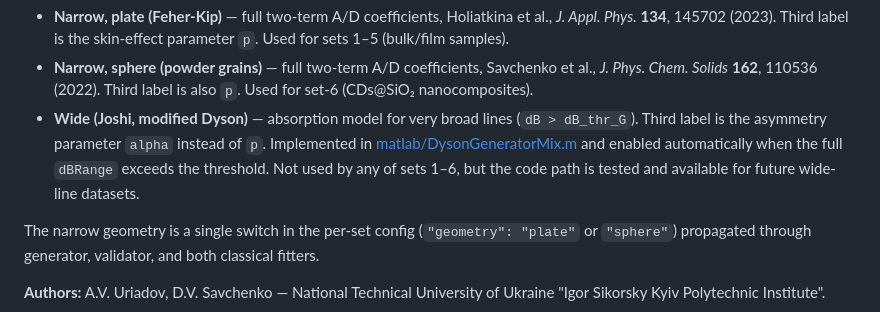
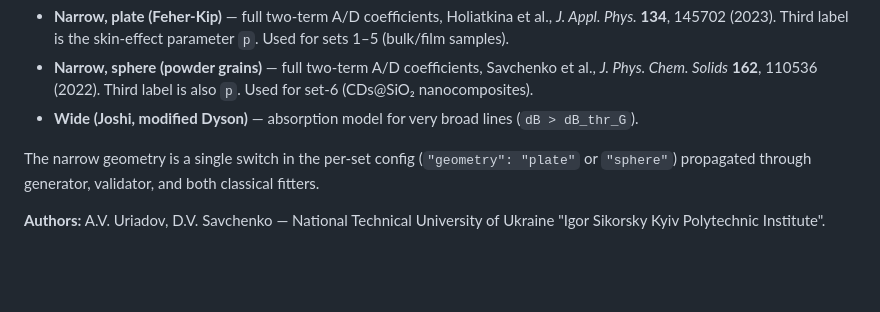
Before and after one commit to AndriiUriadov/DysonianLineCNN, a Markdown page: README.md, the part around the change. GitHub-like rendering; blank space fills up the shorter version.

Commit message:
README: trim the wide-model bullet to a single sentence
The previous paragraph carried implementation details (alpha label,
file path, "not used by any of sets 1..6") that belong in the code
docstrings, not the top of the README.

```diff
--- a/README.md
+++ b/README.md
@@ -23,12 +23,7 @@ branch the `"geometry"` field selects plate or sphere.
   Savchenko et al., *J. Phys. Chem. Solids* **162**, 110536 (2022).
   Third label is also `p`. Used for set-6 (CDs@SiO₂ nanocomposites).
 - **Wide (Joshi, modified Dyson)** — absorption model for very broad
-  lines (`dB > dB_thr_G`). Third label is the asymmetry parameter
-  `alpha` instead of `p`. Implemented in
-  [matlab/DysonGeneratorMix.m](matlab/DysonGeneratorMix.m) and enabled
-  automatically when the full `dBRange` exceeds the threshold. Not
-  used by any of sets 1–6, but the code path is tested and available
-  for future wide-line datasets.
+  lines (`dB > dB_thr_G`).
 
 The narrow geometry is a single switch in the per-set config
 (`"geometry": "plate"` or `"sphere"`) propagated through generator,
```
